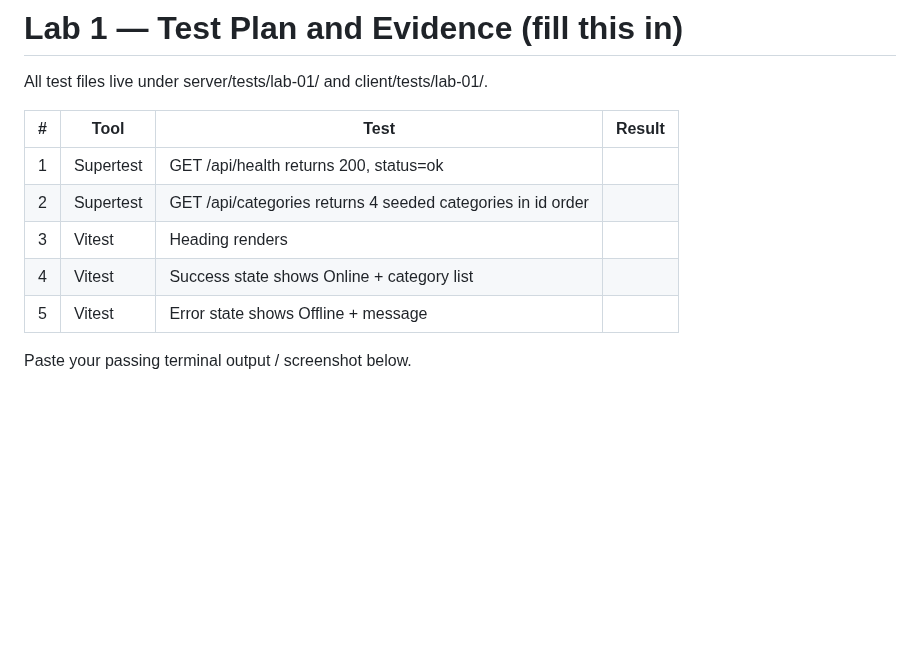
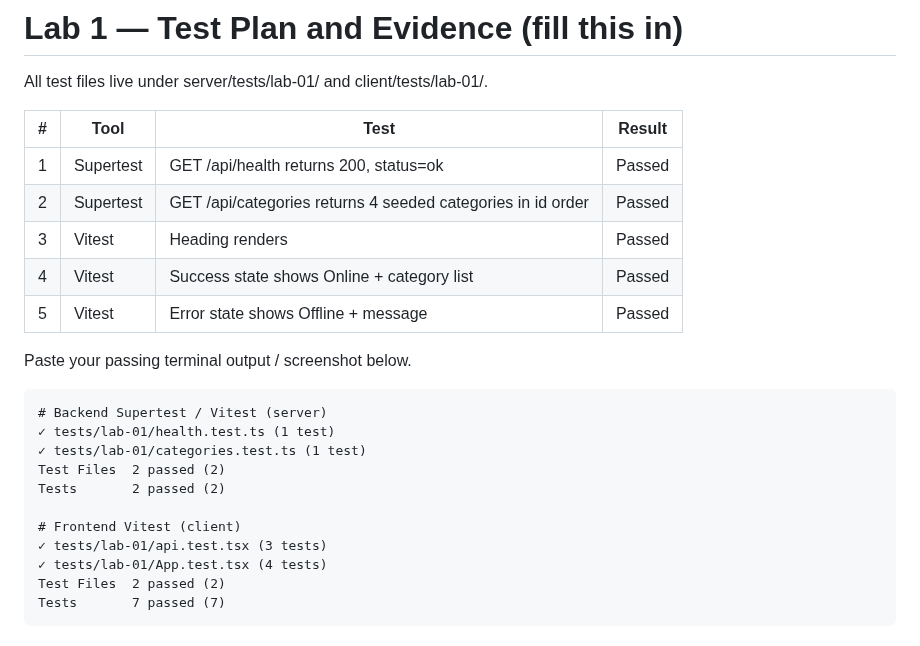
Before and after one commit to DEV4952/TocktickIT, a Markdown page: docs/lab-01/tests.md, the part around the change. Rendered like a GitHub page; blank space fills up the shorter version.

````diff
--- a/docs/lab-01/tests.md
+++ b/docs/lab-01/tests.md
@@ -4,10 +4,24 @@ All test files live under server/tests/lab-01/ and client/tests/lab-01/.
 
 | # | Tool | Test | Result |
 |---|------|------|--------|
-| 1 | Supertest | GET /api/health returns 200, status=ok | |
-| 2 | Supertest | GET /api/categories returns 4 seeded categories in id order | |
-| 3 | Vitest | Heading renders | |
-| 4 | Vitest | Success state shows Online + category list | |
-| 5 | Vitest | Error state shows Offline + message | |
+| 1 | Supertest | GET /api/health returns 200, status=ok | Passed |
+| 2 | Supertest | GET /api/categories returns 4 seeded categories in id order | Passed |
+| 3 | Vitest | Heading renders | Passed |
+| 4 | Vitest | Success state shows Online + category list | Passed |
+| 5 | Vitest | Error state shows Offline + message | Passed |
 
 Paste your passing terminal output / screenshot below.
+
+```text
+# Backend Supertest / Vitest (server)
+✓ tests/lab-01/health.test.ts (1 test)
+✓ tests/lab-01/categories.test.ts (1 test)
+Test Files  2 passed (2)
+Tests       2 passed (2)
+
+# Frontend Vitest (client)
+✓ tests/lab-01/api.test.tsx (3 tests)
+✓ tests/lab-01/App.test.tsx (4 tests)
+Test Files  2 passed (2)
+Tests       7 passed (7)
+```
````
Also changed, not shown: docs/lab-01/ai_use.md (+1 -1 lines), docs/lab-01/reviewer.md (+41 -8 lines), docs/lab-01/image.png (added), 10 other files.
